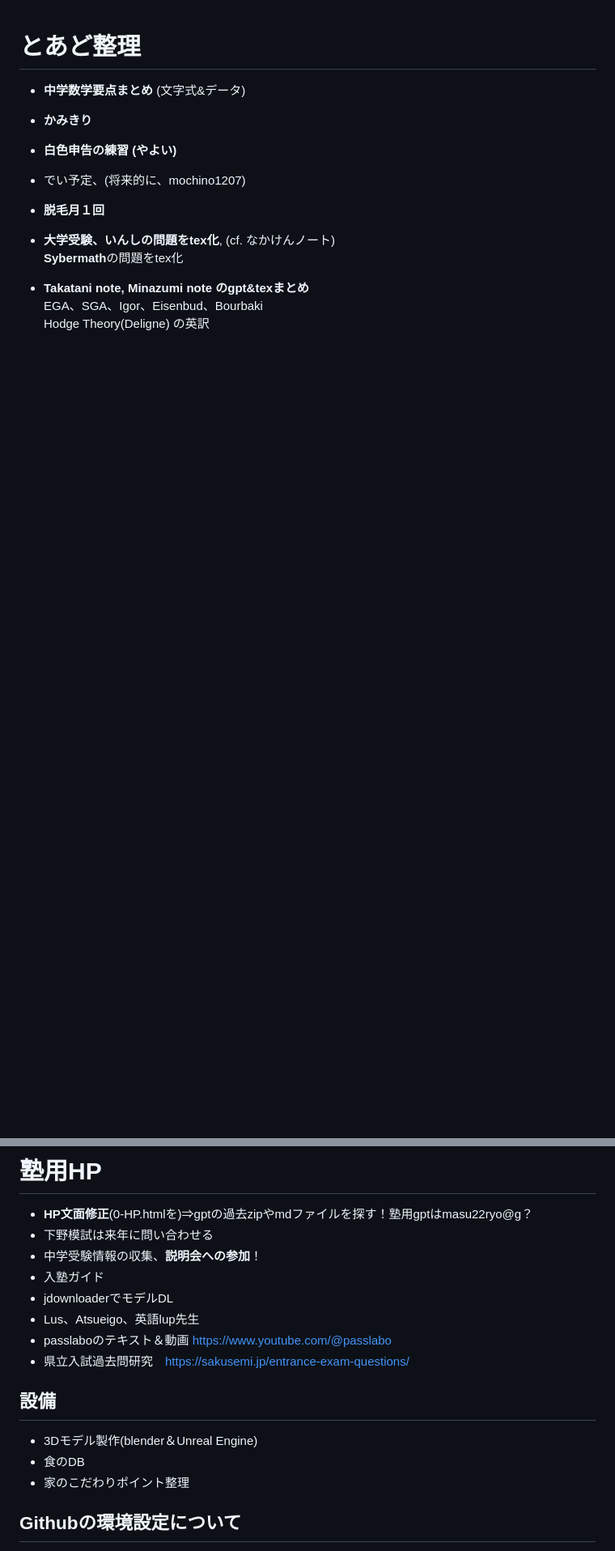
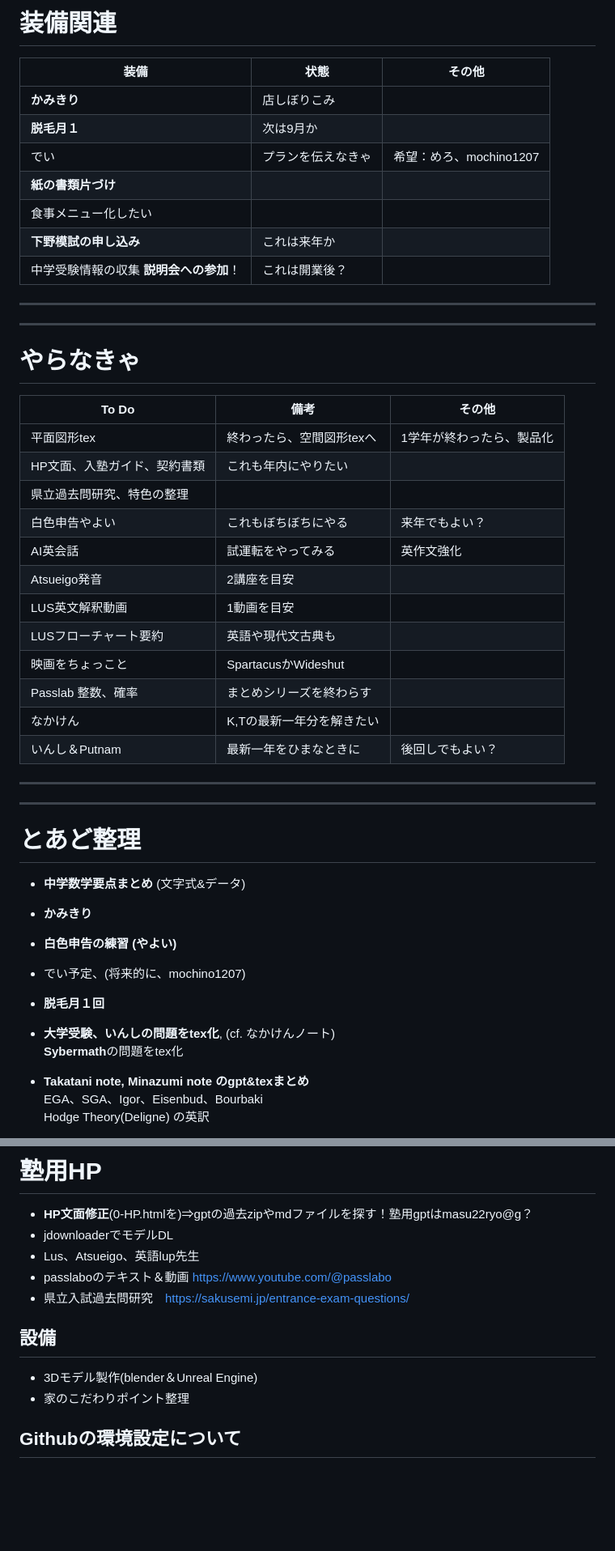
Before and after one commit to Masu22/masu22.github.io, a Markdown page: README.md, 2 parts joined by grey strips. Shown: that part at 81% size. Drawn GitHub-style; blank space fills up the shorter version.

```diff
--- a/README.md
+++ b/README.md
@@ -1,3 +1,38 @@
+# 装備関連
+
+|装備|状態|その他|
+|---|---|---|
+|**かみきり**|店しぼりこみ||
+|**脱毛月１**|次は9月か||
+|でい|プランを伝えなきゃ|希望：めろ、mochino1207|
+|**紙の書類片づけ**|||
+|食事メニュー化したい|||
+|**下野模試の申し込み**|これは来年か||
+|中学受験情報の収集 **説明会への参加**！|これは開業後？||
+
+---
+---
+
+# やらなきゃ
+
+|To Do|備考|その他|
+|---|---|---|
+|平面図形tex|終わったら、空間図形texへ|1学年が終わったら、製品化|
+|HP文面、入塾ガイド、契約書類|これも年内にやりたい||
+|県立過去問研究、特色の整理|||
+|白色申告やよい|これもぼちぼちにやる|来年でもよい？|
+|AI英会話|試運転をやってみる|英作文強化|
+|Atsueigo発音|2講座を目安||
+|LUS英文解釈動画|1動画を目安||
+|LUSフローチャート要約|英語や現代文古典も||
+|映画をちょっこと|SpartacusかWideshut||
+|Passlab 整数、確率|まとめシリーズを終わらす||
+|なかけん|K,Tの最新一年分を解きたい||
+|いんし＆Putnam|最新一年をひまなときに|後回しでもよい？|
+
+---
+---
+
 # とあど整理
 - **中学数学要点まとめ** (文字式&データ)
 - **かみきり**
@@ -39,9 +74,6 @@ def $f>2$ ならば、$d>1$ ？
 
 # 塾用HP
 - **HP文面修正**(0-HP.htmlを)⇒gptの過去zipやmdファイルを探す！塾用gptはmasu22ryo@g？
-- 下野模試は来年に問い合わせる
-- 中学受験情報の収集、**説明会への参加**！
-- 入塾ガイド
 - jdownloaderでモデルDL
 - Lus、Atsueigo、英語lup先生
 - passlaboのテキスト＆動画   https://www.youtube.com/@passlabo
@@ -49,7 +81,6 @@ def $f>2$ ならば、$d>1$ ？
 
 ## 設備
 - 3Dモデル製作(blender＆Unreal Engine)
-- 食のDB
 - 家のこだわりポイント整理
 
 ## Githubの環境設定について
```
